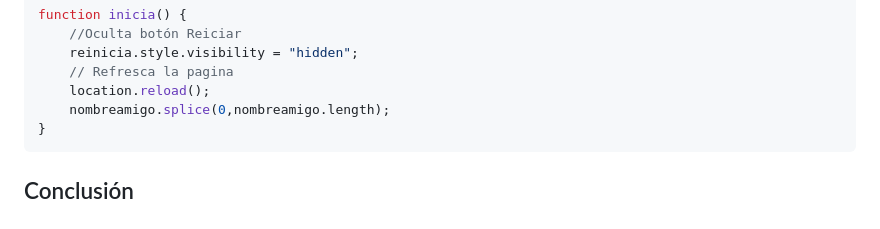
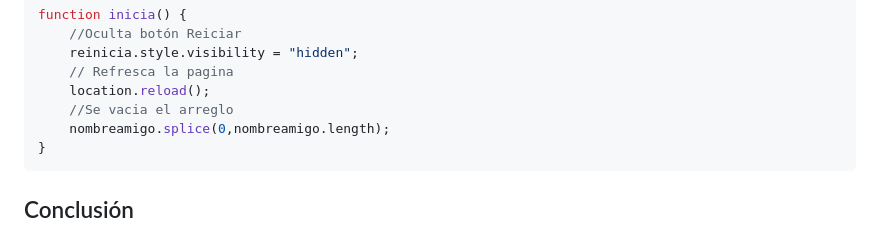
Before and after one commit to ollin02/Challenge-amigo-secreto, a Markdown page: README.md, the part around the change. GitHub-like rendering.

````diff
--- a/README.md
+++ b/README.md
@@ -203,6 +203,7 @@ function inicia() {
     reinicia.style.visibility = "hidden";
     // Refresca la pagina
     location.reload();
+    //Se vacia el arreglo
     nombreamigo.splice(0,nombreamigo.length);
 }
 ```
````
